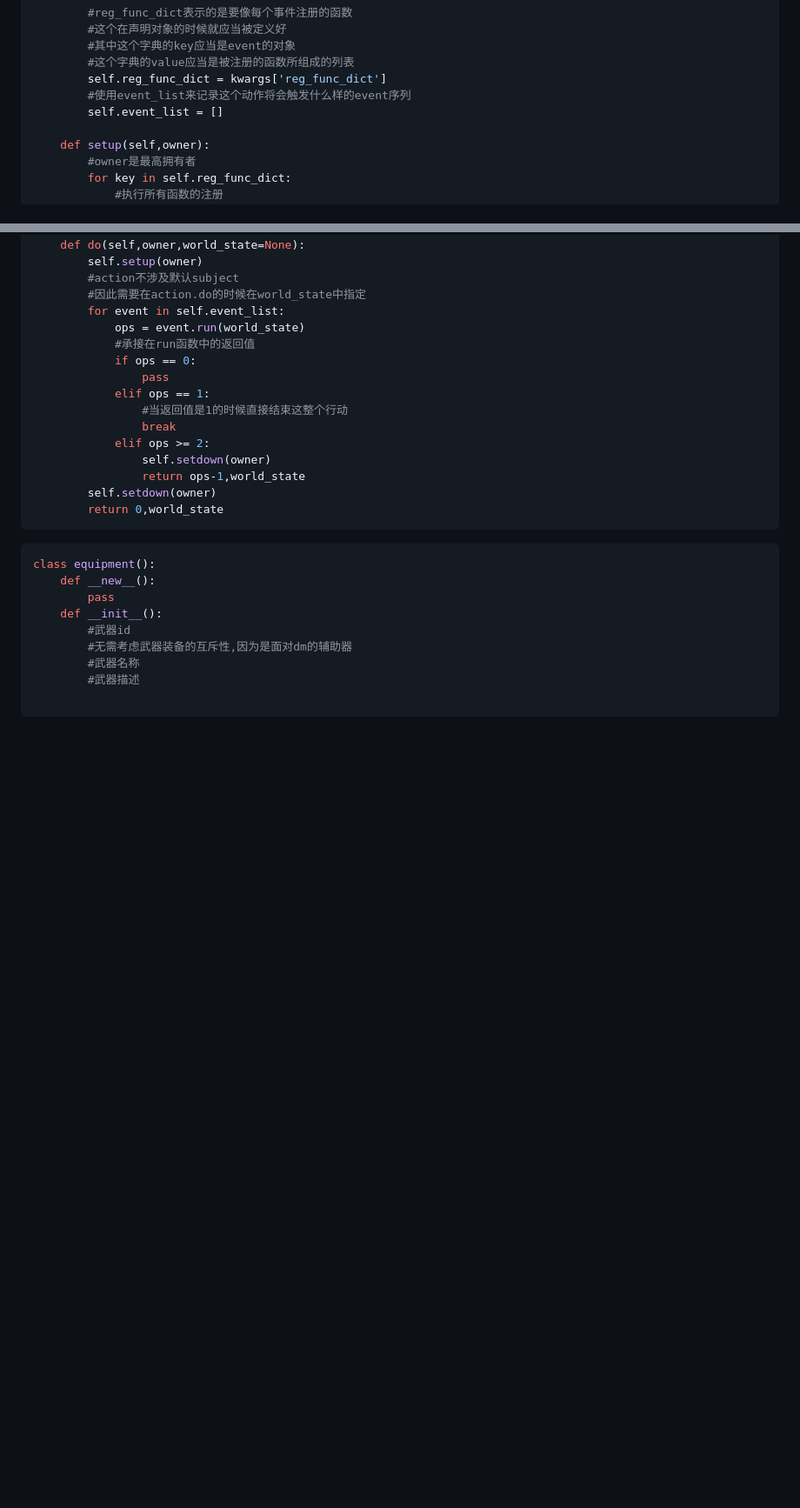
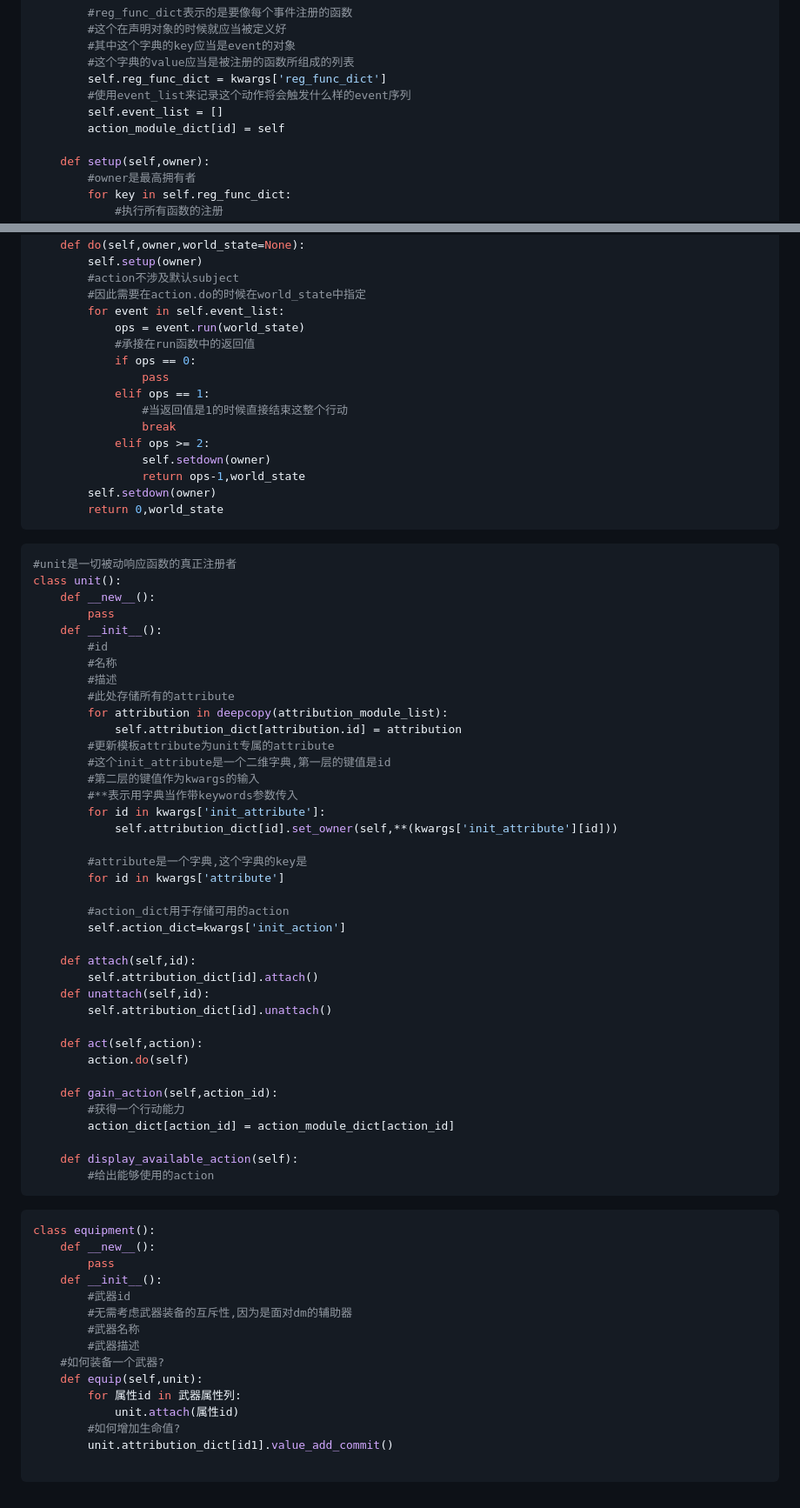
Before and after one commit to disa-star/py_epi_sys, a Markdown page: Android_app/重新开始.md, 2 parts joined by grey strips. Shown at 87% size. GitHub-like rendering; blank space fills up the shorter version.

````diff
--- a/Android_app/重新开始.md
+++ b/Android_app/重新开始.md
@@ -379,6 +406,7 @@ class action():
         self.reg_func_dict = kwargs['reg_func_dict']
         #使用event_list来记录这个动作将会触发什么样的event序列
         self.event_list = []
+        action_module_dict[id] = self
 
     def setup(self,owner):
         #owner是最高拥有者
@@ -418,6 +446,47 @@ class action():
 ```
 
 ```python
+#unit是一切被动响应函数的真正注册者
+class unit():
+    def __new__():
+        pass
+    def __init__():
+        #id
+        #名称
+        #描述
+        #此处存储所有的attribute
+        for attribution in deepcopy(attribution_module_list):
+            self.attribution_dict[attribution.id] = attribution
+        #更新模板attribute为unit专属的attribute
+        #这个init_attribute是一个二维字典,第一层的键值是id
+        #第二层的键值作为kwargs的输入
+        #**表示用字典当作带keywords参数传入
+        for id in kwargs['init_attribute']:
+            self.attribution_dict[id].set_owner(self,**(kwargs['init_attribute'][id]))
+
+        #attribute是一个字典,这个字典的key是
+        for id in kwargs['attribute']
+
+        #action_dict用于存储可用的action
+        self.action_dict=kwargs['init_action']
+
+    def attach(self,id):
+        self.attribution_dict[id].attach()
+    def unattach(self,id):
+        self.attribution_dict[id].unattach()
+
+    def act(self,action):
+        action.do(self)
+
+    def gain_action(self,action_id):
+        #获得一个行动能力
+        action_dict[action_id] = action_module_dict[action_id]
+
+    def display_available_action(self):
+        #给出能够使用的action
+```
+
+```python
 class equipment():
     def __new__():
         pass
@@ -426,5 +495,11 @@ class equipment():
         #无需考虑武器装备的互斥性,因为是面对dm的辅助器
         #武器名称
         #武器描述
+    #如何装备一个武器?
+    def equip(self,unit):
+        for 属性id in 武器属性列:
+            unit.attach(属性id)
+        #如何增加生命值?
+        unit.attribution_dict[id1].value_add_commit()
 
 ```
````
Also changed, not shown: other parts of Android_app/重新开始.md (+31 -4 lines).
